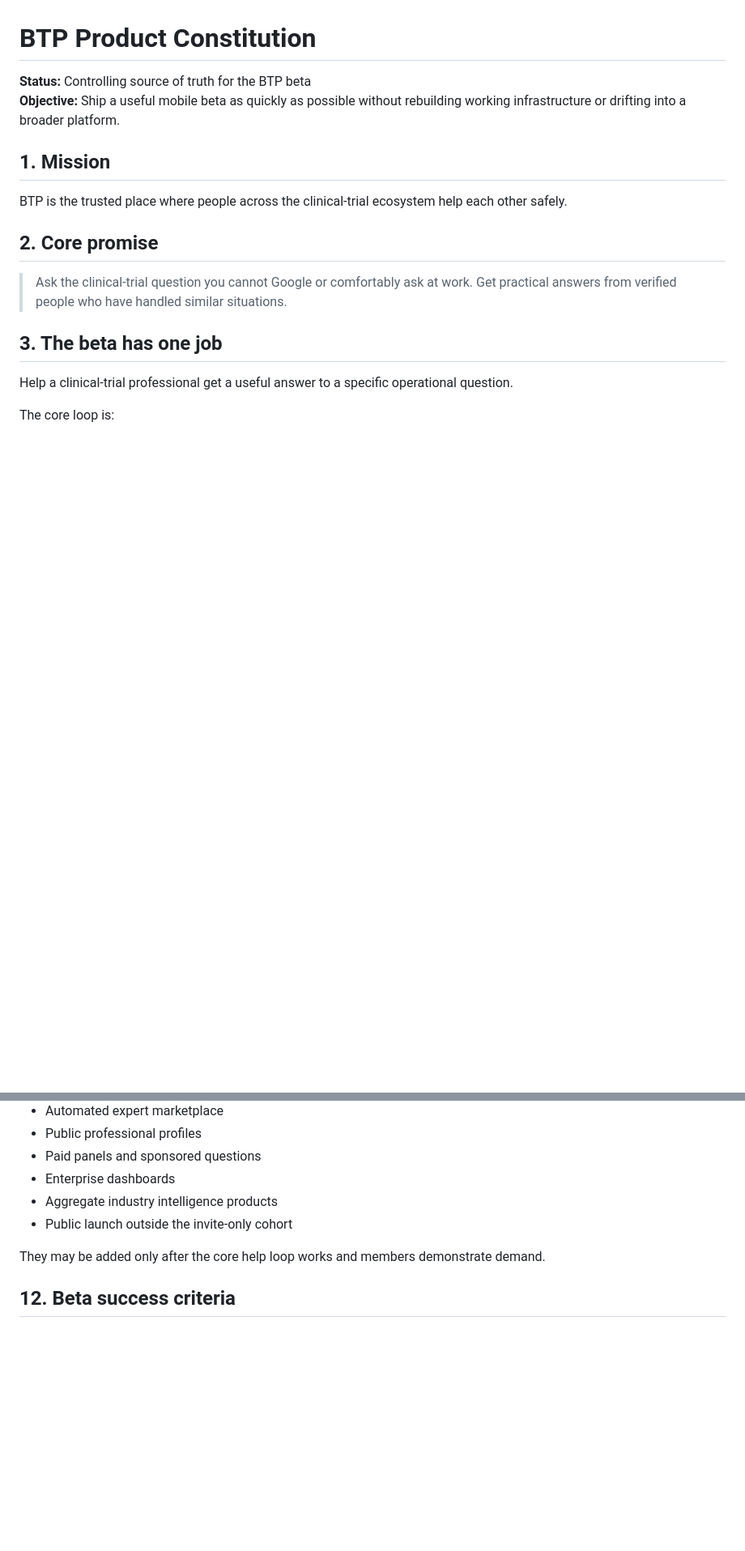
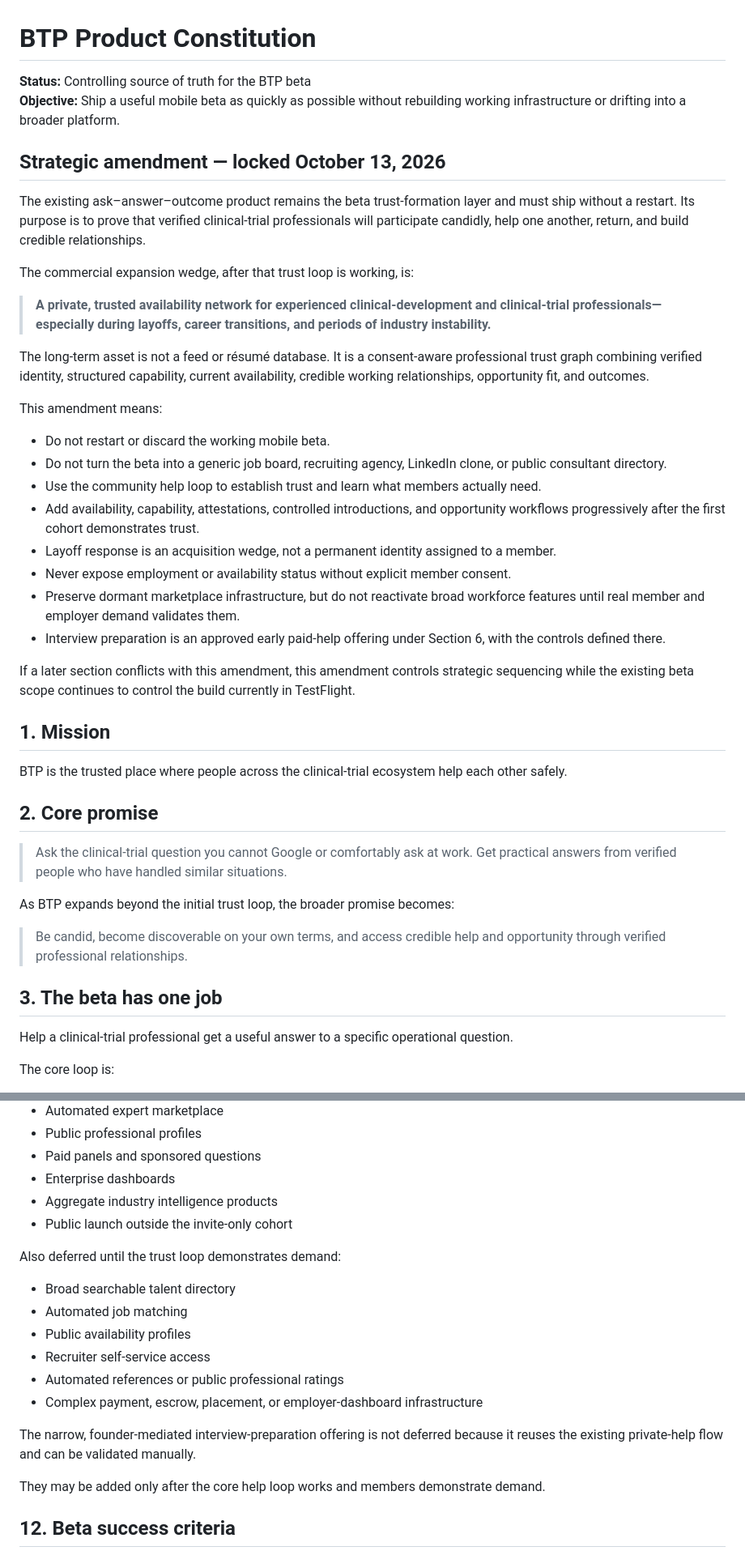
Before and after one commit to fortunainc/BTP, a Markdown page: BTP_PRODUCT_CONSTITUTION.md, 2 parts joined by grey strips. Shown at 81% size. Rendered like a GitHub page; blank space fills up the shorter version.

```diff
--- a/BTP_PRODUCT_CONSTITUTION.md
+++ b/BTP_PRODUCT_CONSTITUTION.md
@@ -2,6 +2,29 @@
 
 **Status:** Controlling source of truth for the BTP beta
 **Objective:** Ship a useful mobile beta as quickly as possible without rebuilding working infrastructure or drifting into a broader platform.
+
+## Strategic amendment — locked October 13, 2026
+
+The existing ask–answer–outcome product remains the beta trust-formation layer and must ship without a restart. Its purpose is to prove that verified clinical-trial professionals will participate candidly, help one another, return, and build credible relationships.
+
+The commercial expansion wedge, after that trust loop is working, is:
+
+> **A private, trusted availability network for experienced clinical-development and clinical-trial professionals—especially during layoffs, career transitions, and periods of industry instability.**
+
+The long-term asset is not a feed or résumé database. It is a consent-aware professional trust graph combining verified identity, structured capability, current availability, credible working relationships, opportunity fit, and outcomes.
+
+This amendment means:
+
+- Do not restart or discard the working mobile beta.
+- Do not turn the beta into a generic job board, recruiting agency, LinkedIn clone, or public consultant directory.
+- Use the community help loop to establish trust and learn what members actually need.
+- Add availability, capability, attestations, controlled introductions, and opportunity workflows progressively after the first cohort demonstrates trust.
+- Layoff response is an acquisition wedge, not a permanent identity assigned to a member.
+- Never expose employment or availability status without explicit member consent.
+- Preserve dormant marketplace infrastructure, but do not reactivate broad workforce features until real member and employer demand validates them.
+- Interview preparation is an approved early paid-help offering under Section 6, with the controls defined there.
+
+If a later section conflicts with this amendment, this amendment controls strategic sequencing while the existing beta scope continues to control the build currently in TestFlight.
 
 ## 1. Mission
 
@@ -10,6 +33,10 @@ BTP is the trusted place where people across the clinical-trial ecosystem help e
 ## 2. Core promise
 
 > Ask the clinical-trial question you cannot Google or comfortably ask at work. Get practical answers from verified people who have handled similar situations.
+
+As BTP expands beyond the initial trust loop, the broader promise becomes:
+
+> Be candid, become discoverable on your own terms, and access credible help and opportunity through verified professional relationships.
 
 ## 3. The beta has one job
 
@@ -184,6 +246,17 @@ These are not beta requirements:
 - Aggregate industry intelligence products
 - Public launch outside the invite-only cohort
 
+Also deferred until the trust loop demonstrates demand:
+
+- Broad searchable talent directory
+- Automated job matching
+- Public availability profiles
+- Recruiter self-service access
+- Automated references or public professional ratings
+- Complex payment, escrow, placement, or employer-dashboard infrastructure
+
+The narrow, founder-mediated interview-preparation offering is not deferred because it reuses the existing private-help flow and can be validated manually.
+
 They may be added only after the core help loop works and members demonstrate demand.
 
 ## 12. Beta success criteria
```
Also changed, not shown: other parts of BTP_PRODUCT_CONSTITUTION.md (+40 -1 lines), BTP_STRATEGIC_DIRECTION.md (added, +134 -0 lines).
